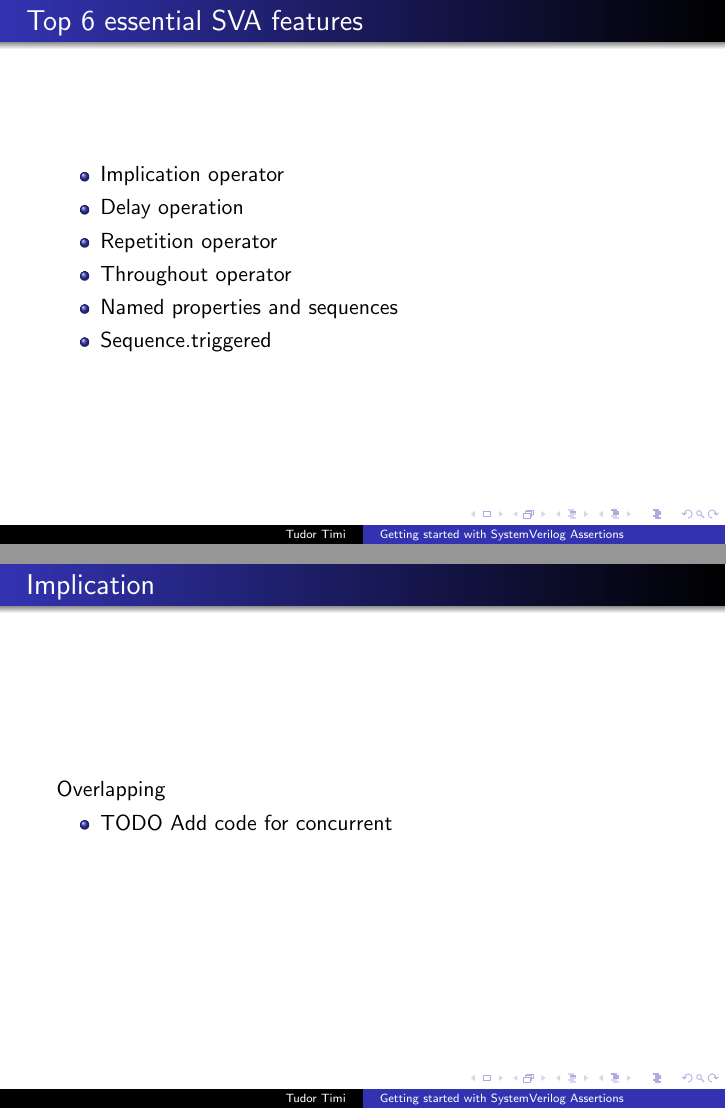
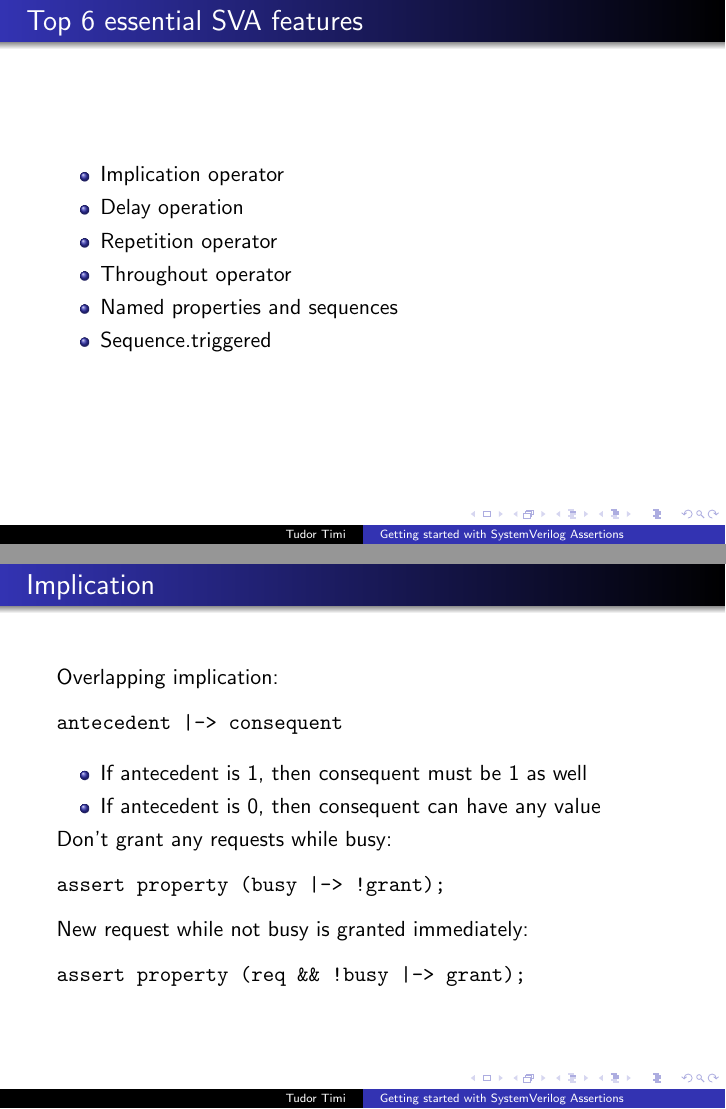
Before and after one commit to verification-gentleman-blog/getting-started-with-sva, LaTeX slides (presentation.tex): pages 3 and 4 of 23 before the commit and pages 3 and 6 of 25 after it, joined at a grey line. Compiled offline with pdfLaTeX.

Commit message:
Add code for overlapping implication in concurrent flavor

```diff
--- a/presentation.tex
+++ b/presentation.tex
@@ -37,11 +37,28 @@ SystemVerilog assertions (SVAs) express temporal behavior
 
 
 \begin{frame}{Implication}
-Overlapping
+Overlapping implication:
+
+\begin{semiverbatim}
+antecedent |-> consequent
+\end{semiverbatim}
 
 \begin{itemize}
- \item TODO Add code for concurrent
+ \item If antecedent is 1, then consequent must be 1 as well
+ \item If antecedent is 0, then consequent can have any value
 \end{itemize}
+
+\pause
+Don't grant any requests while busy:
+\begin{semiverbatim}
+assert property (busy |-> !grant);
+\end{semiverbatim}
+
+\pause
+New request while not busy is granted immediately:
+\begin{semiverbatim}
+assert property (req \&\& !busy |-> grant);
+\end{semiverbatim}
 \end{frame}
 
 
```
